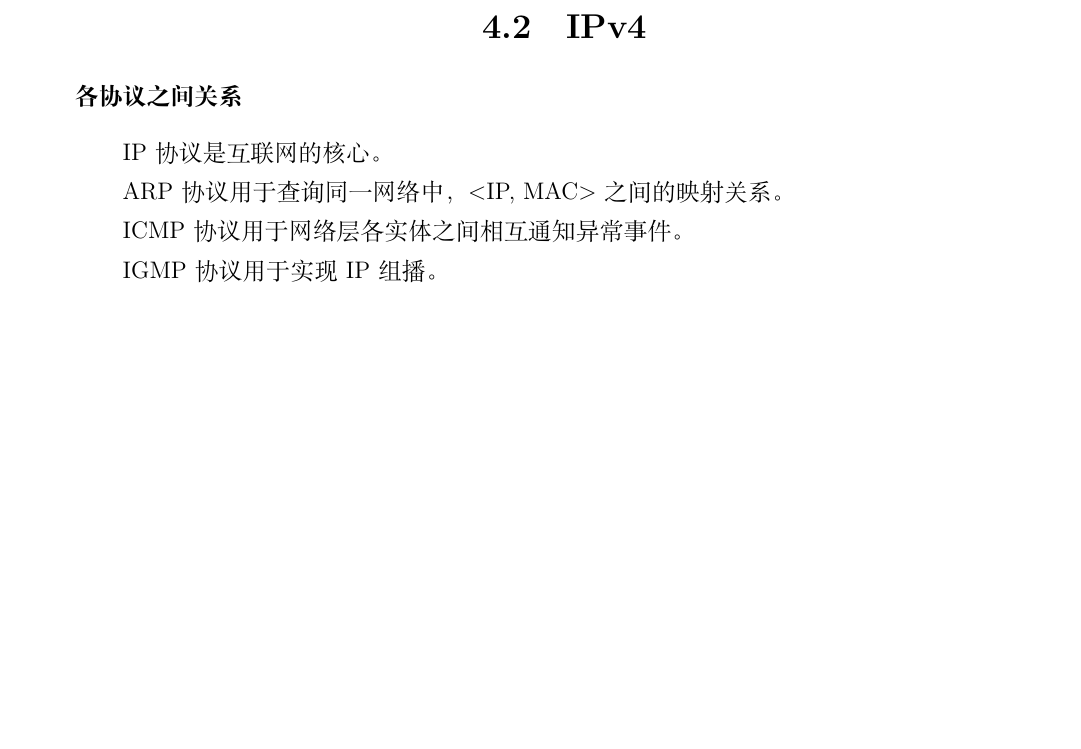
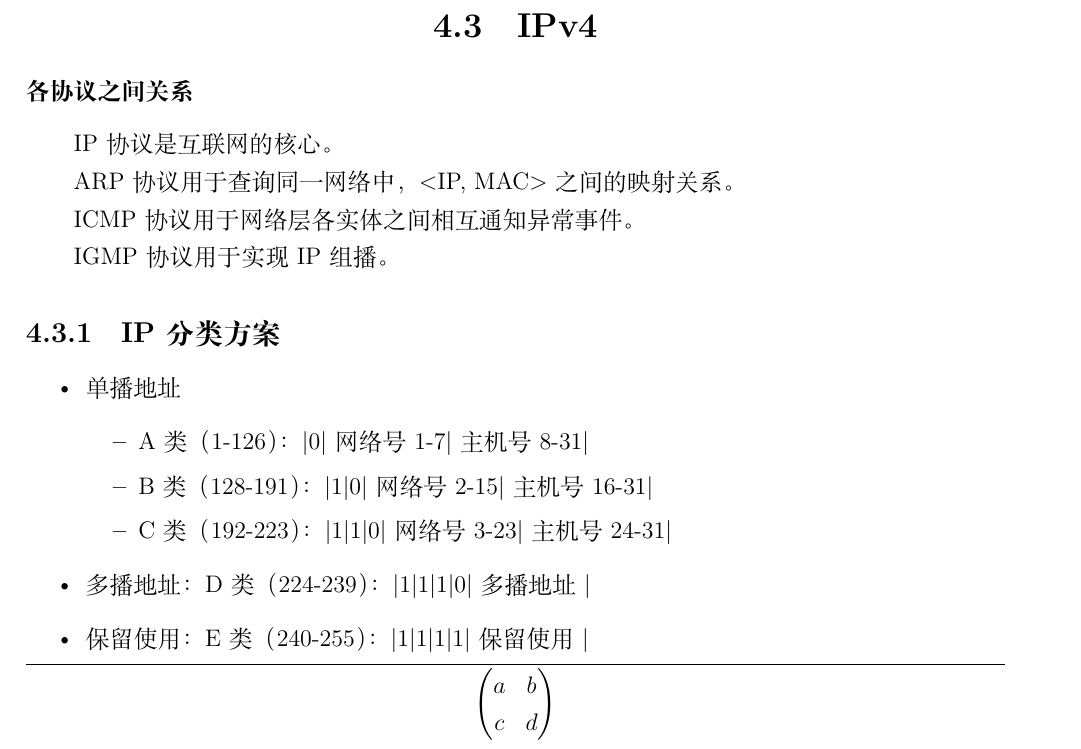
Before and after one commit to Wijkqwe/Computer_Network, a LaTeX book (main.tex, which reads chapters/网络层.tex): part of page 38 of 39 before the commit and part of page 39 of 39 after it, cut so that both start at the same text, the shorter picture padded with empty space. Compiled offline with XeLaTeX.

Commit message:
IP分类

```diff
--- a/chapters/网络层.tex
+++ b/chapters/网络层.tex
@@ -93,3 +80,28 @@ IGMP协议用于实现IP组播。
     \item 各分片可能乱序到达
     \item 由于首部的片偏移字段以*8B为单位，故除最后一个分片外，其余分片数据部分为8B的整数倍
 \end{itemize}
+
+
+\section{IPv4}
+
+\subsubsection{各协议之间关系}
+
+IP协议是互联网的核心。
+
+ARP协议用于查询同一网络中，<IP, MAC>之间的映射关系。
+
+ICMP协议用于网络层各实体之间相互通知异常事件。
+
+IGMP协议用于实现IP组播。
+
+
+\subsection{IP分类方案}
+\begin{itemize}
+    \item 单播地址\begin{itemize}
+        \item A类（1-126）：|0|网络号1-7|主机号8-31|
+        \item B类（128-191）：|1|0|网络号2-15|主机号16-31|
+        \item C类（192-223）：|1|1|0|网络号3-23|主机号24-31|
+    \end{itemize}
+    \item 多播地址：D类（224-239）：|1|1|1|0|多播地址|
+    \item 保留使用：E类（240-255）：|1|1|1|1|保留使用|
+\end{itemize}
```
Also changed, not shown: CHANGELOG.md, chapters/网络层.tex (13 more changed lines).
